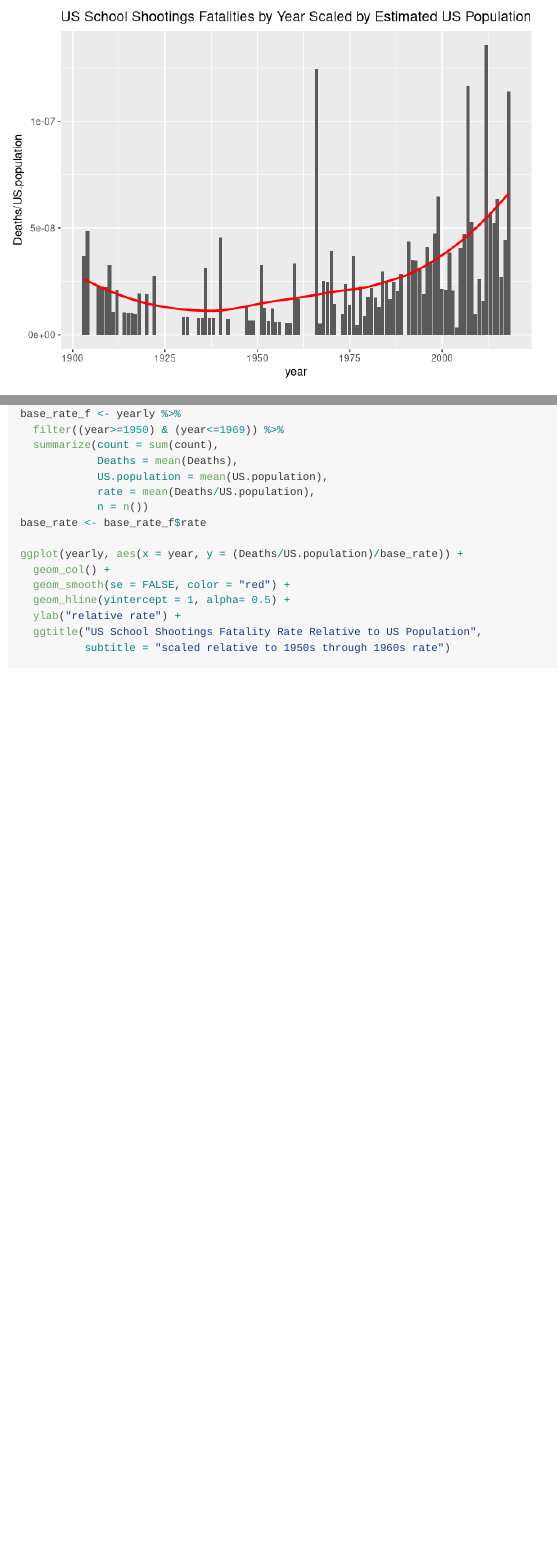
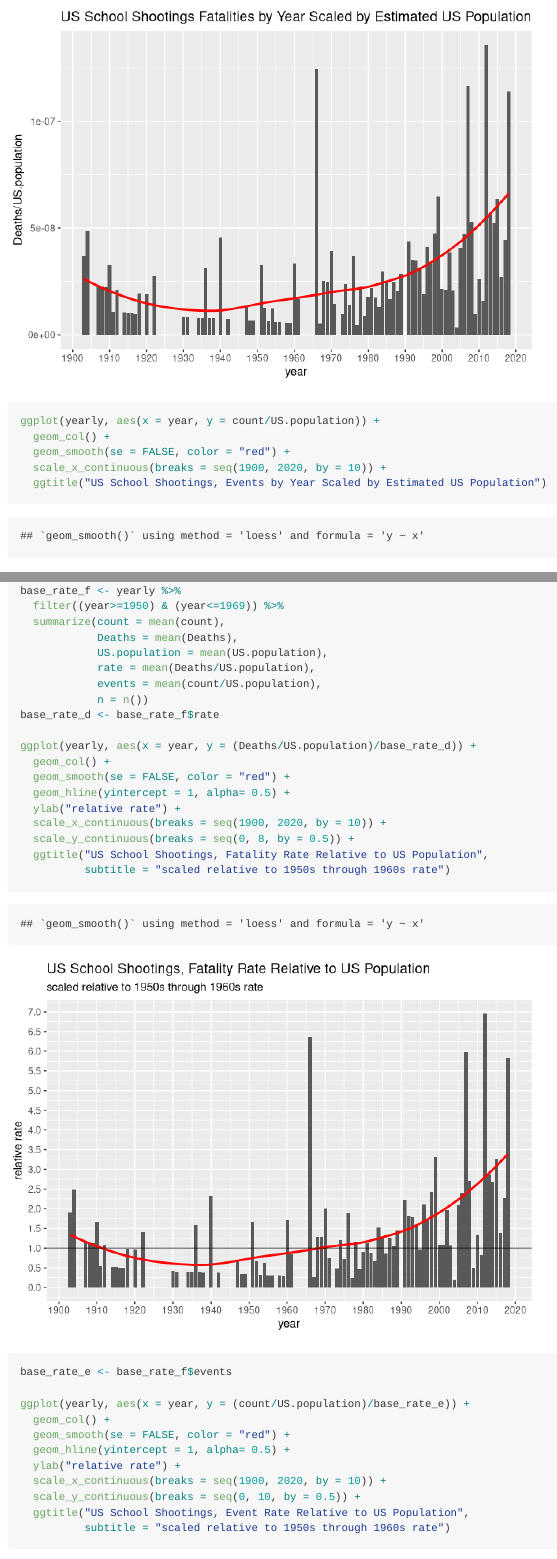
Before and after one commit to JohnMount/USSchoolShootings, an R Markdown document (USSchoolShootings.Rmd): the page in a window 1100 px wide, from 6170 px down before the commit and from 6950 px down after it, and a second part further down, joined at a grey line. Rendered offline with R 4.5, knitr and Pandoc, with nearby package versions.

Commit message:
Event graph

````diff
--- a/USSchoolShootings.Rmd
+++ b/USSchoolShootings.Rmd
@@ -97,22 +107,42 @@ ggplot(yearly, aes(x = year, y = Deaths/US.population)) +
+ggplot(yearly, aes(x = year, y = count/US.population)) +
+  geom_col() +
+  geom_smooth(se = FALSE, color = "red") +
+  scale_x_continuous(breaks = seq(1900, 2020, by = 10)) +
+  ggtitle("US School Shootings, Events by Year Scaled by Estimated US Population")
 
 # re-plot normalized a typical non-zero rate in the 1950s and 1960s.
 # only looking at non-zero years (inflates the base-rate, but data is wild so
 # lots of issues on what to use as the base rate).
 base_rate_f <- yearly %>%
   filter((year>=1950) & (year<=1969)) %>%
-  summarize(count = sum(count),
+  summarize(count = mean(count),
             Deaths = mean(Deaths),
             US.population = mean(US.population),
             rate = mean(Deaths/US.population),
+            events = mean(count/US.population),
             n = n())
-base_rate <- base_rate_f$rate
+base_rate_d <- base_rate_f$rate
 
-ggplot(yearly, aes(x = year, y = (Deaths/US.population)/base_rate)) +
+ggplot(yearly, aes(x = year, y = (Deaths/US.population)/base_rate_d)) +
   geom_col() +
   geom_smooth(se = FALSE, color = "red") +
   geom_hline(yintercept = 1, alpha= 0.5) +
   ylab("relative rate") +
-  ggtitle("US School Shootings Fatality Rate Relative to US Population",
+  scale_x_continuous(breaks = seq(1900, 2020, by = 10)) +
+  scale_y_continuous(breaks = seq(0, 8, by = 0.5)) +
+  ggtitle("US School Shootings, Fatality Rate Relative to US Population",
+          subtitle = "scaled relative to 1950s through 1960s rate")
+
+base_rate_e <- base_rate_f$events
+
+ggplot(yearly, aes(x = year, y = (count/US.population)/base_rate_e)) +
+  geom_col() +
+  geom_smooth(se = FALSE, color = "red") +
+  geom_hline(yintercept = 1, alpha= 0.5) +
+  ylab("relative rate") +
+  scale_x_continuous(breaks = seq(1900, 2020, by = 10)) +
+  scale_y_continuous(breaks = seq(0, 10, by = 0.5)) +
+  ggtitle("US School Shootings, Event Rate Relative to US Population",
           subtitle = "scaled relative to 1950s through 1960s rate")
 ```
 
````
Also changed, not shown: USSchoolShootings.md, USSchoolShootings.Rmd (14 more changed lines), 6 other files.
